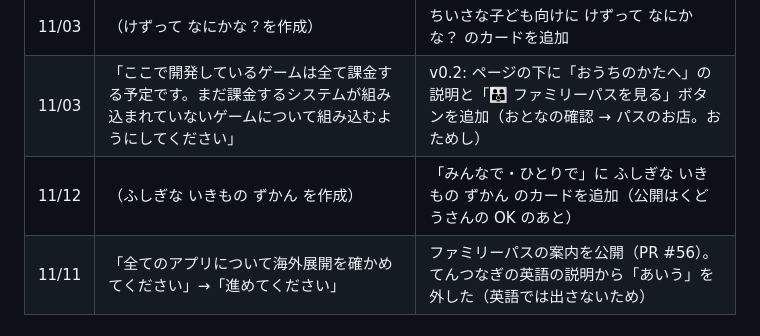
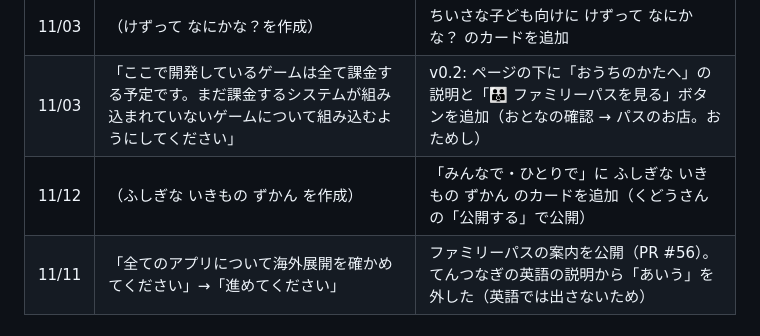
Before and after one commit to kudo12711-boop/last-two, a Markdown page: docs/games.md, the part around the change. Drawn GitHub-style.

```diff
--- a/docs/games.md
+++ b/docs/games.md
@@ -36,7 +36,7 @@
 | 11/03 | （ちいさな おうこく を作成） | 「ちいさな おうこく」のカードを子ども向けに追加 |
 | 11/03 | （けずって なにかな？を作成） | ちいさな子ども向けに けずって なにかな？ のカードを追加 |
 | 11/03 | 「ここで開発しているゲームは全て課金する予定です。まだ課金するシステムが組み込まれていないゲームについて組み込むようにしてください」 | v0.2: ページの下に「おうちのかたへ」の説明と「👪 ファミリーパスを見る」ボタンを追加（おとなの確認 → パスのお店。おためし） |
-| 11/12 | （ふしぎな いきもの ずかん を作成） | 「みんなで・ひとりで」に ふしぎな いきもの ずかん のカードを追加（公開はくどうさんの OK のあと） |
+| 11/12 | （ふしぎな いきもの ずかん を作成） | 「みんなで・ひとりで」に ふしぎな いきもの ずかん のカードを追加（くどうさんの「公開する」で公開） |
 | 11/11 | 「全てのアプリについて海外展開を確かめてください」→「進めてください」 | ファミリーパスの案内を公開（PR #56）。てんつなぎの英語の説明から「あいう」を外した（英語では出さないため） |
 
 ## 今後の予定
```
Also changed, not shown: docs/README.md (+2 -2 lines), docs/ikimono.md (+3 -2 lines).
